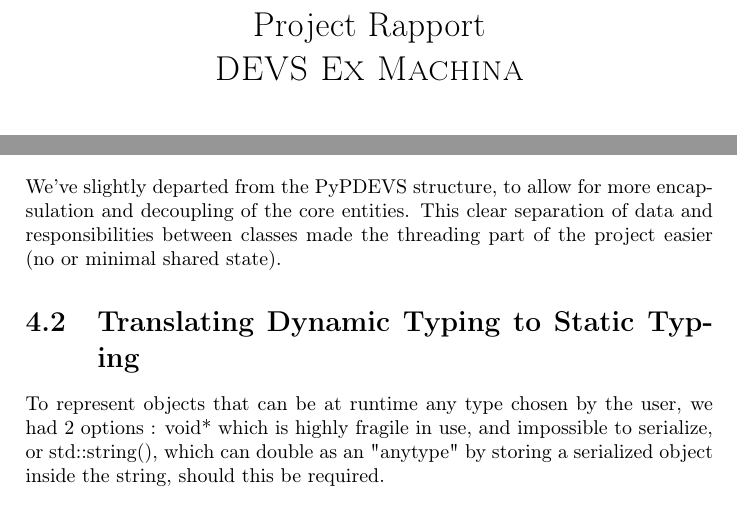
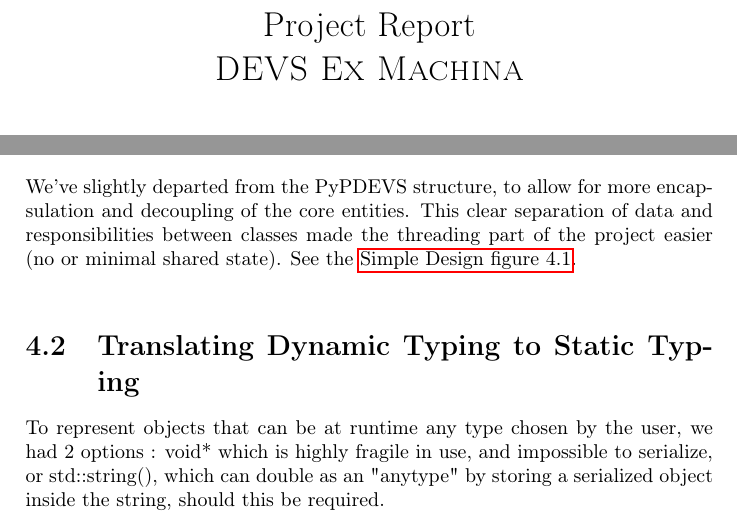
Before and after one commit to bencardoen/devs-ex-machina, a LaTeX thesis (manual/projectrapport.tex): two parts of pages 1 and 8 of 18 before the commit and two parts of pages 1 and 8 of 19 after it, joined at a grey line, cut so that both start at the same text. Compiled offline with pdfLaTeX.

Commit message:
project report, added design uml, NEEDS TO BE VERIFIED

```diff
--- a/manual/projectrapport.tex
+++ b/manual/projectrapport.tex
@@ -6,6 +6,7 @@
 \usepackage{amsfonts}
 \usepackage{listings}
 \usepackage{amssymb}
+\usepackage{hyperref}
 \usepackage[T1]{fontenc}
 \usepackage[scaled]{beramono}
 \newcommand\Small{\fontsize{9}{9.2}\selectfont}
@@ -15,7 +16,7 @@
 \usepackage{graphicx}
 \usepackage[]{algorithm2e}
 
-\title{Project Rapport\\\textsc{DEVS Ex Machina}}
+\title{Project Report\\\textsc{DEVS Ex Machina}}
 \author{Ben Cardoen\\Pieter Lauwers\\Stijn Manhaeve\\Tim Tuijn\\Matthijs Van Os}
 \date{}
 \begin{document}
@@ -71,5 +72,4 @@ The only downside is the synchronized access to the reference count in the share
 
 \chapter{Design}
 \section{Overview}
-We've slightly departed from the PyPDEVS structure, to allow for more encapsulation and decoupling of the core entities. This clear separation of data and responsibilities between classes made the threading part of the
-project easier (no or minimal shared state).
+We've slightly departed from the PyPDEVS structure, to allow for more encapsulation and decoupling of the core entities. This clear separation of data and responsibilities between classes made the threading part of the project easier (no or minimal shared state). See the \hyperref[simpledesign]{Simple Design figure \ref*{simpledesign}}.\\
@@ -76,3 +81,6 @@ project easier (no or minimal shared state).
+	\label{simpledesign}
+\end{figure}
+
 %TODO include UML overview
 
 
```
Also changed, not shown: manual/Design.png (added), manual/projectrapport.tex (5 more changed lines), 1 other file.
